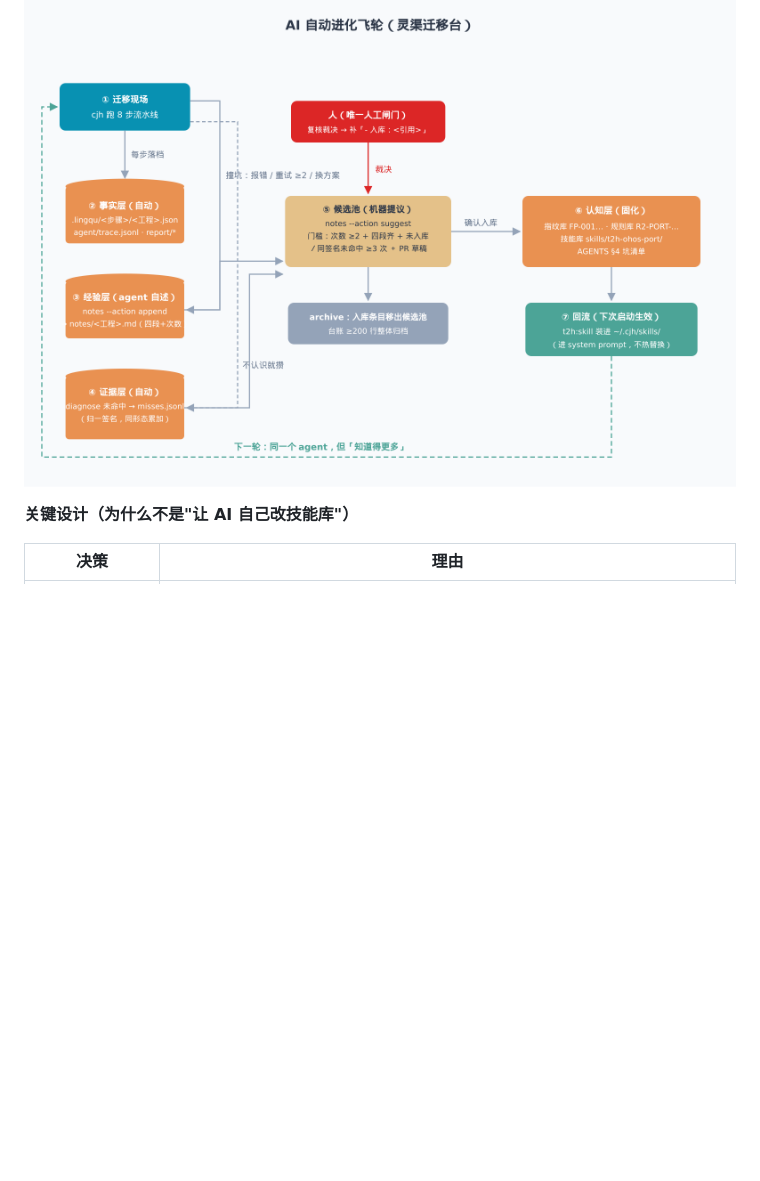
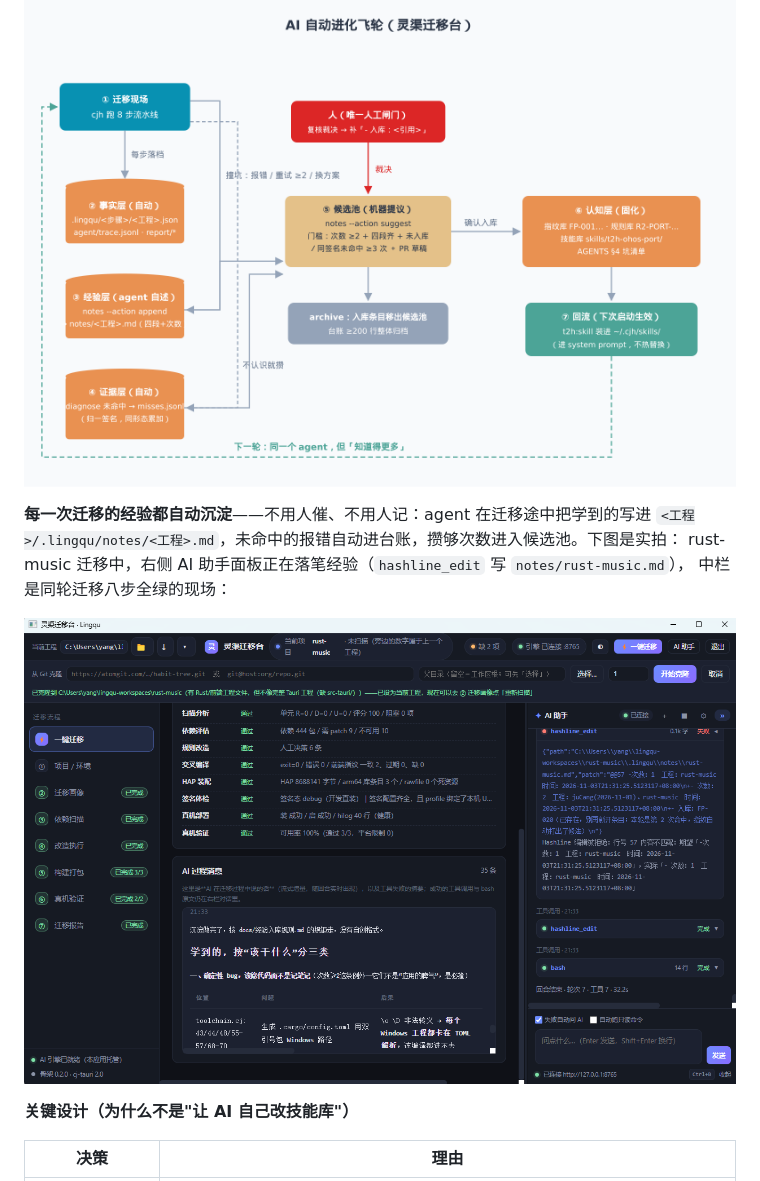
Before and after one commit to yangyongzhen/lingqu, a Markdown page: README.md, the part around the change. Drawn GitHub-style; pictures changed too: docs/imgs/flywheel_shortcut.png (added); blank space fills up the shorter version.

Commit message:
docs(readme): 飞轮章节补充实拍截图（rust-music 经验自动沉淀现场）
现象：README 飞轮章节只有架构框图，缺"真在转"的实景证据。
处置：新增 docs/imgs/flywheel_shortcut.png（rust-music 迁移中 AI 助手
落笔 notes/rust-music.md 的实拍）+ 一句话说明"每次迁移经验自动沉淀"。

Co-Authored-By: AtomCode (glm5.3-flash) <noreply@atomgit.com>

```diff
--- a/README.md
+++ b/README.md
@@ -69,6 +69,13 @@
 下一个应用再来一遍。灵渠把它做成一个**闭环**：干活的 agent 自己写经验，机器攒证据，人只做裁决。
 
 ![AI 自动进化飞轮](docs/imgs/flywheel.png)
+
+**每一次迁移的经验都自动沉淀**——不用人催、不用人记：agent 在迁移途中把学到的写进
+`<工程>/.lingqu/notes/<工程>.md`，未命中的报错自动进台账，攒够次数进入候选池。下图是实拍：
+rust-music 迁移中，右侧 AI 助手面板正在落笔经验（`hashline_edit` 写 `notes/rust-music.md`），
+中栏是同轮迁移八步全绿的现场：
+
+![飞轮实拍：迁移经验自动沉淀](docs/imgs/flywheel_shortcut.png)
 
 **关键设计（为什么不是"让 AI 自己改技能库"）**
 
```
